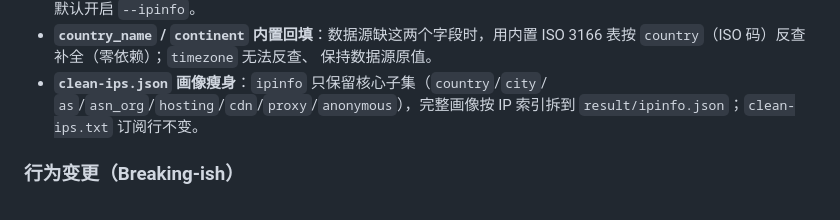
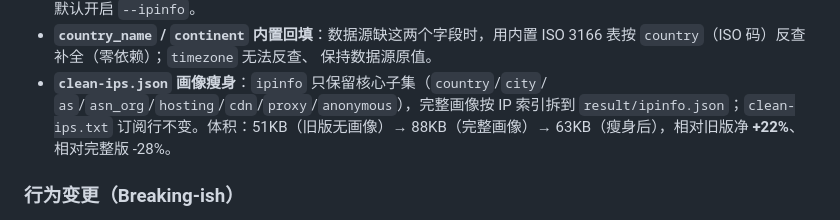
Before and after one commit to 200111226011qw-debug/cf-ip-screener, a Markdown page: CHANGELOG.md, the part around the change. Rendered like a GitHub page.

Commit message:
docs: CHANGELOG 补充体积净增量 +22%（相对旧版 51KB→63KB）

```diff
--- a/CHANGELOG.md
+++ b/CHANGELOG.md
@@ -22,7 +22,8 @@
   保持数据源原值。
 - **`clean-ips.json` 画像瘦身**：`ipinfo` 只保留核心子集（`country`/`city`/
   `as`/`asn_org`/`hosting`/`cdn`/`proxy`/`anonymous`），完整画像按 IP 索引拆到
-  `result/ipinfo.json`；`clean-ips.txt` 订阅行不变。
+  `result/ipinfo.json`；`clean-ips.txt` 订阅行不变。体积：51KB（旧版无画像）→
+  88KB（完整画像）→ 63KB（瘦身后），相对旧版净 **+22%**、相对完整版 -28%。
 
 ### 行为变更（Breaking-ish）
 
```
